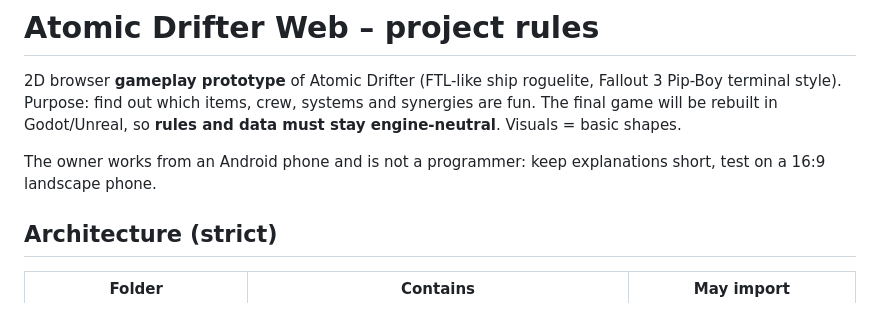
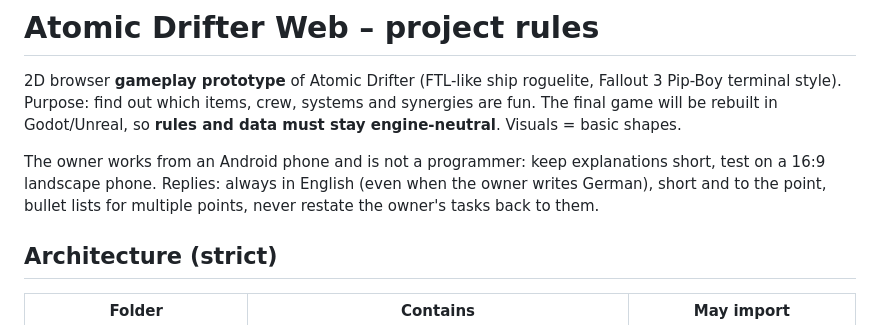
Before and after one commit to LUZARI-Games/atomic-drifter-web, a Markdown page: CLAUDE.md, the part around the change. Drawn GitHub-style.

Commit message:
Document reply style preferences in CLAUDE.md
Co-Authored-By: Claude Opus 5.5 <noreply@anthropic.com>

```diff
--- a/CLAUDE.md
+++ b/CLAUDE.md
@@ -5,6 +5,8 @@ Purpose: find out which items, crew, systems and synergies are fun. The final ga
 so **rules and data must stay engine-neutral**. Visuals = basic shapes.
 
 The owner works from an Android phone and is not a programmer: keep explanations short, test on a 16:9 landscape phone.
+Replies: always in English (even when the owner writes German), short and to the point, bullet lists for multiple points,
+never restate the owner's tasks back to them.
 
 ## Architecture (strict)
 | Folder | Contains | May import |
```
